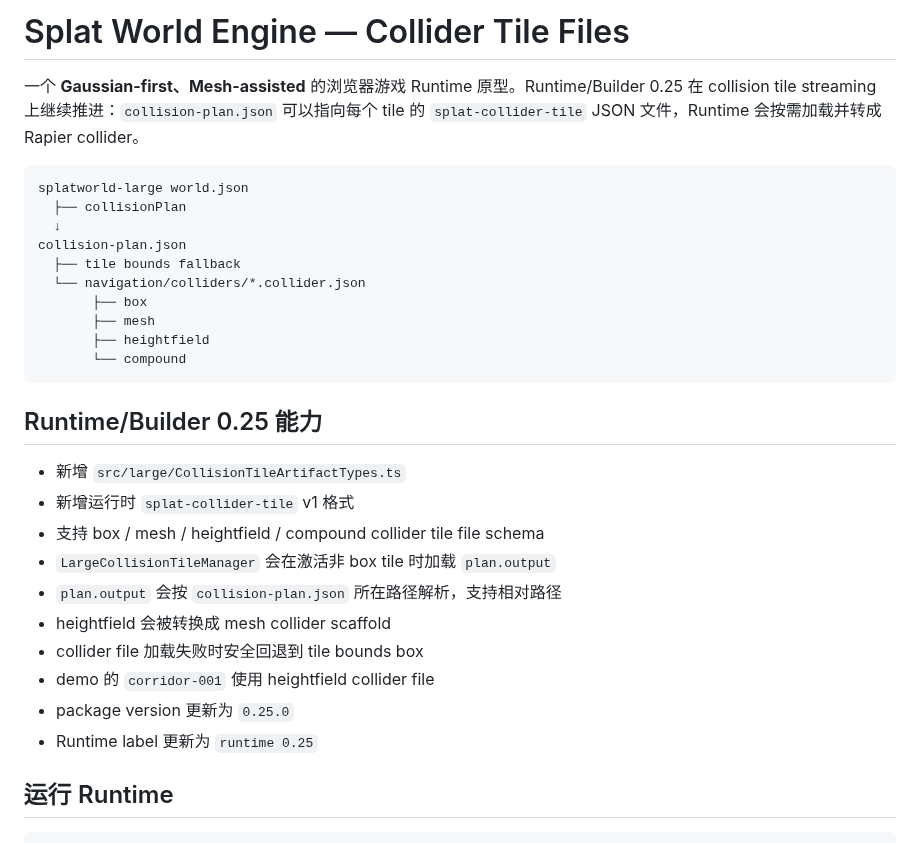
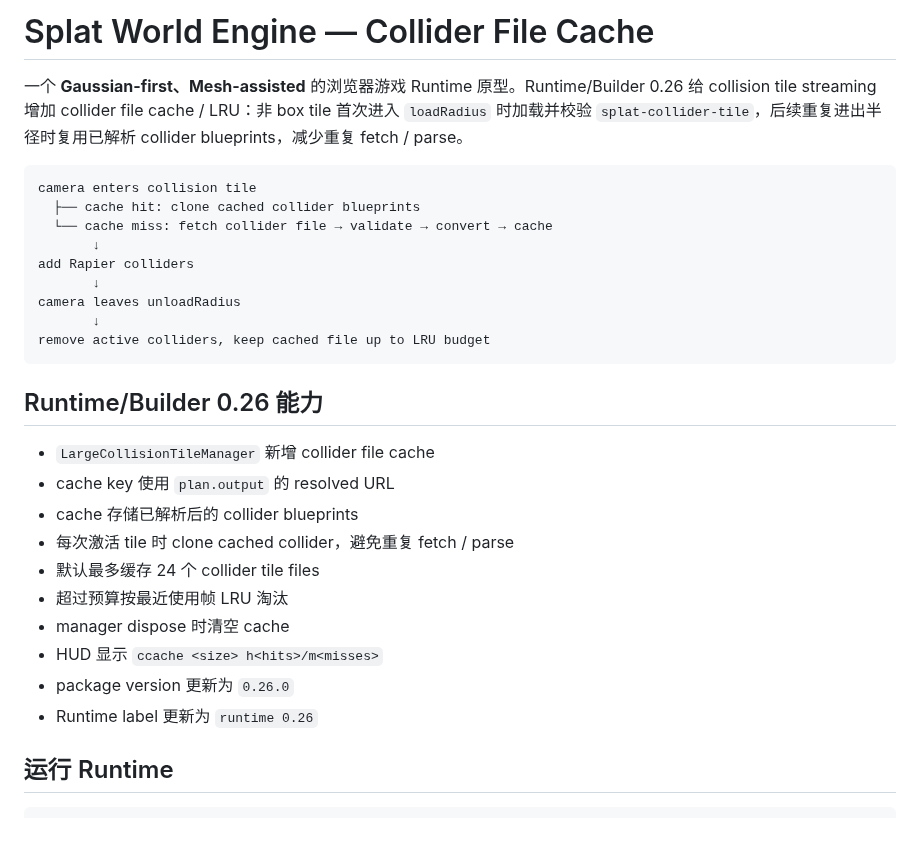
Before and after one commit to shell-echo/gaussian-world-engine, a Markdown page: README.md, the part around one of its changes. GitHub-like rendering.

````diff
--- a/README.md
+++ b/README.md
@@ -1,32 +1,31 @@
-# Splat World Engine — Collider Tile Files
+# Splat World Engine — Collider File Cache
 
-一个 **Gaussian-first、Mesh-assisted** 的浏览器游戏 Runtime 原型。Runtime/Builder 0.25 在 collision tile streaming 上继续推进：`collision-plan.json` 可以指向每个 tile 的 `splat-collider-tile` JSON 文件，Runtime 会按需加载并转成 Rapier collider。
+一个 **Gaussian-first、Mesh-assisted** 的浏览器游戏 Runtime 原型。Runtime/Builder 0.26 给 collision tile streaming 增加 collider file cache / LRU：非 box tile 首次进入 `loadRadius` 时加载并校验 `splat-collider-tile`，后续重复进出半径时复用已解析 collider blueprints，减少重复 fetch / parse。
 
 ```text
-splatworld-large world.json
-  ├── collisionPlan
-  ↓
-collision-plan.json
-  ├── tile bounds fallback
-  └── navigation/colliders/*.collider.json
-       ├── box
-       ├── mesh
-       ├── heightfield
-       └── compound
+camera enters collision tile
+  ├── cache hit: clone cached collider blueprints
+  └── cache miss: fetch collider file → validate → convert → cache
+       ↓
+add Rapier colliders
+       ↓
+camera leaves unloadRadius
+       ↓
+remove active colliders, keep cached file up to LRU budget
 ```
 
-## Runtime/Builder 0.25 能力
+## Runtime/Builder 0.26 能力
 
-- 新增 `src/large/CollisionTileArtifactTypes.ts`
-- 新增运行时 `splat-collider-tile` v1 格式
-- 支持 box / mesh / heightfield / compound collider tile file schema
-- `LargeCollisionTileManager` 会在激活非 box tile 时加载 `plan.output`
-- `plan.output` 会按 `collision-plan.json` 所在路径解析，支持相对路径
-- heightfield 会被转换成 mesh collider scaffold
-- collider file 加载失败时安全回退到 tile bounds box
-- demo 的 `corridor-001` 使用 heightfield collider file
-- package version 更新为 `0.25.0`
-- Runtime label 更新为 `runtime 0.25`
+- `LargeCollisionTileManager` 新增 collider file cache
+- cache key 使用 `plan.output` 的 resolved URL
+- cache 存储已解析后的 collider blueprints
+- 每次激活 tile 时 clone cached collider，避免重复 fetch / parse
+- 默认最多缓存 24 个 collider tile files
+- 超过预算按最近使用帧 LRU 淘汰
+- manager dispose 时清空 cache
+- HUD 显示 `ccache <size> h<hits>/m<misses>`
+- package version 更新为 `0.26.0`
+- Runtime label 更新为 `runtime 0.26`
 
 ## 运行 Runtime
 
````
Also changed, not shown: other parts of README.md (+23 -42 lines).
